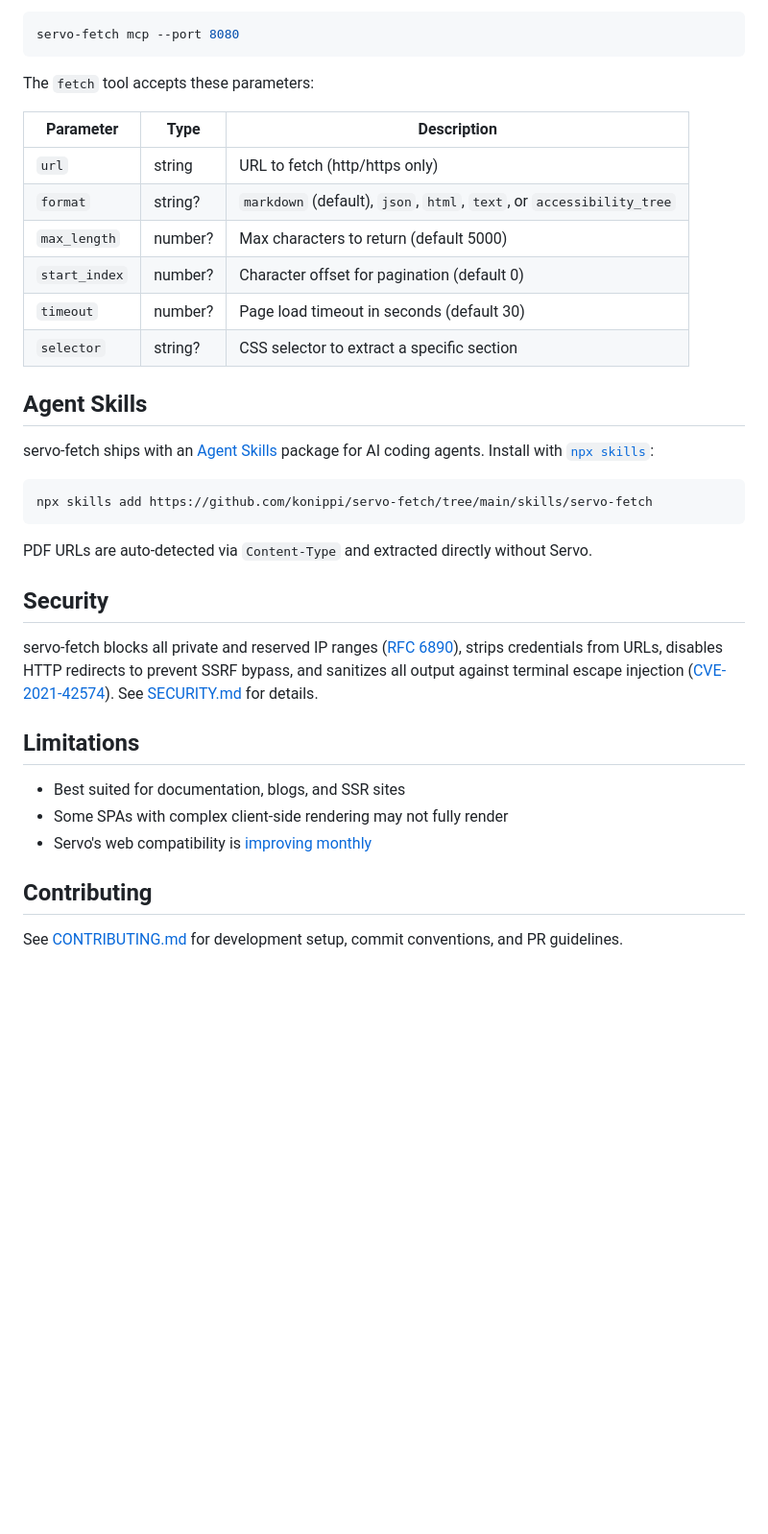
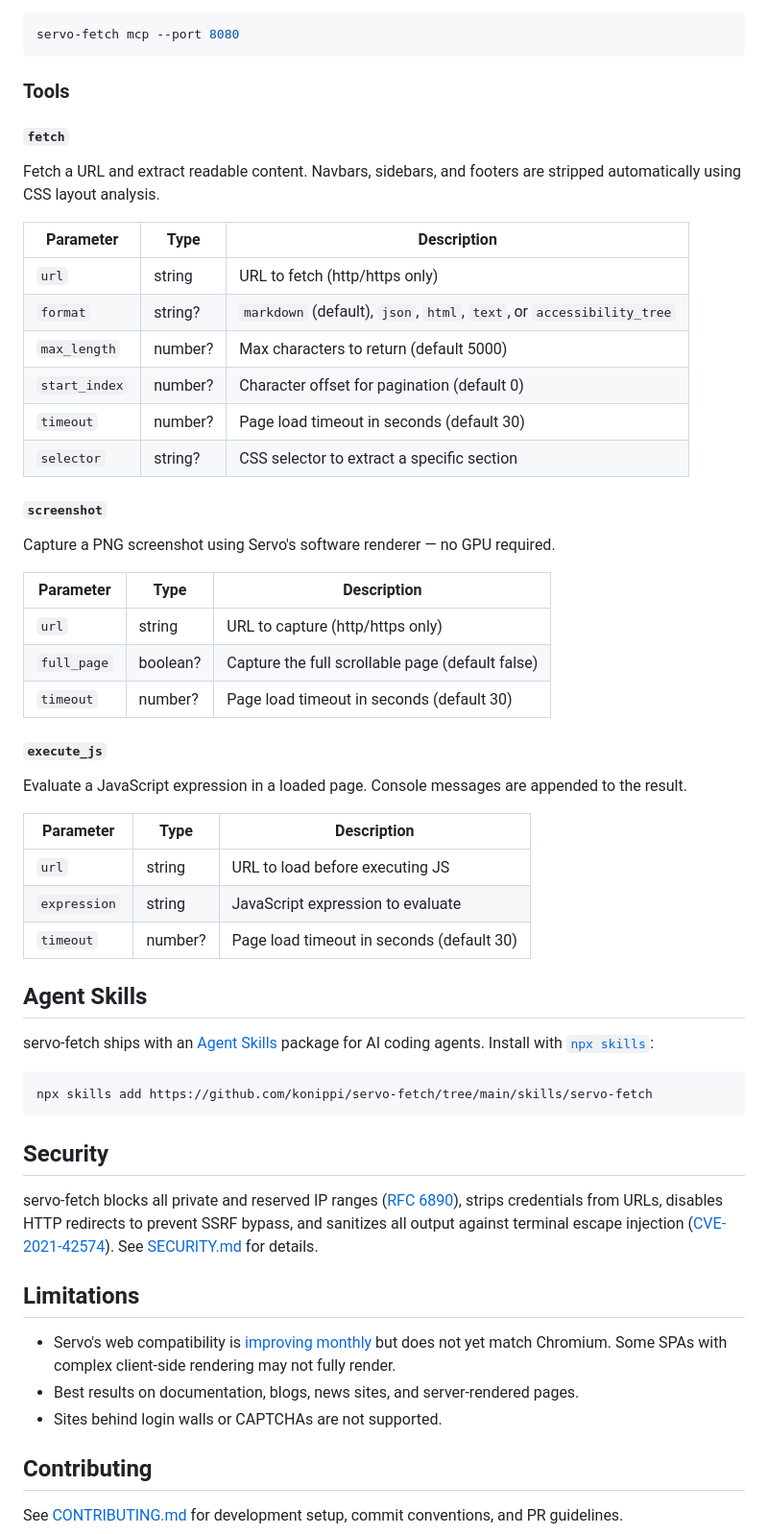
Before and after one commit to konippi/servo-fetch, a Markdown page: README.md, the part around one of its changes. Shown at 96% size. Rendered like a GitHub page; blank space fills up the shorter version.

Commit message:
docs: rewrite README with clearer positioning and complete MCP tool reference

````diff
--- a/README.md
+++ b/README.md
@@ -159,7 +161,11 @@ For Streamable HTTP transport:
 servo-fetch mcp --port 8080
 ```
 
-The `fetch` tool accepts these parameters:
+### Tools
+
+#### `fetch`
+
+Fetch a URL and extract readable content. Navbars, sidebars, and footers are stripped automatically using CSS layout analysis.
 
 | Parameter | Type | Description |
 | --------- | ---- | ----------- |
@@ -170,6 +176,26 @@ The `fetch` tool accepts these parameters:
 | `timeout` | number? | Page load timeout in seconds (default 30) |
 | `selector` | string? | CSS selector to extract a specific section |
 
+#### `screenshot`
+
+Capture a PNG screenshot using Servo's software renderer — no GPU required.
+
+| Parameter | Type | Description |
+| --------- | ---- | ----------- |
+| `url` | string | URL to capture (http/https only) |
+| `full_page` | boolean? | Capture the full scrollable page (default false) |
+| `timeout` | number? | Page load timeout in seconds (default 30) |
+
+#### `execute_js`
+
+Evaluate a JavaScript expression in a loaded page. Console messages are appended to the result.
+
+| Parameter | Type | Description |
+| --------- | ---- | ----------- |
+| `url` | string | URL to load before executing JS |
+| `expression` | string | JavaScript expression to evaluate |
+| `timeout` | number? | Page load timeout in seconds (default 30) |
+
 ## Agent Skills
 
 servo-fetch ships with an [Agent Skills](https://agentskills.io/) package for AI coding agents. Install with [`npx skills`](https://github.com/vercel-labs/skills):
@@ -178,17 +204,15 @@ servo-fetch ships with an [Agent Skills](https://agentskills.io/) package for AI
 npx skills add https://github.com/konippi/servo-fetch/tree/main/skills/servo-fetch
 ```
 
-PDF URLs are auto-detected via `Content-Type` and extracted directly without Servo.
-
 ## Security
 
 servo-fetch blocks all private and reserved IP ranges ([RFC 6890](https://datatracker.ietf.org/doc/html/rfc6890)), strips credentials from URLs, disables HTTP redirects to prevent SSRF bypass, and sanitizes all output against terminal escape injection ([CVE-2021-42574](https://www.cve.org/CVERecord?id=CVE-2021-42574)). See [SECURITY.md](./SECURITY.md) for details.
 
 ## Limitations
 
-- Best suited for documentation, blogs, and SSR sites
-- Some SPAs with complex client-side rendering may not fully render
-- Servo's web compatibility is [improving monthly](https://servo.org/blog/)
+- Servo's web compatibility is [improving monthly](https://servo.org/blog/) but does not yet match Chromium. Some SPAs with complex client-side rendering may not fully render.
+- Best results on documentation, blogs, news sites, and server-rendered pages.
+- Sites behind login walls or CAPTCHAs are not supported.
 
 ## Contributing
 
````
Also changed, not shown: other parts of README.md (+14 -12 lines).
